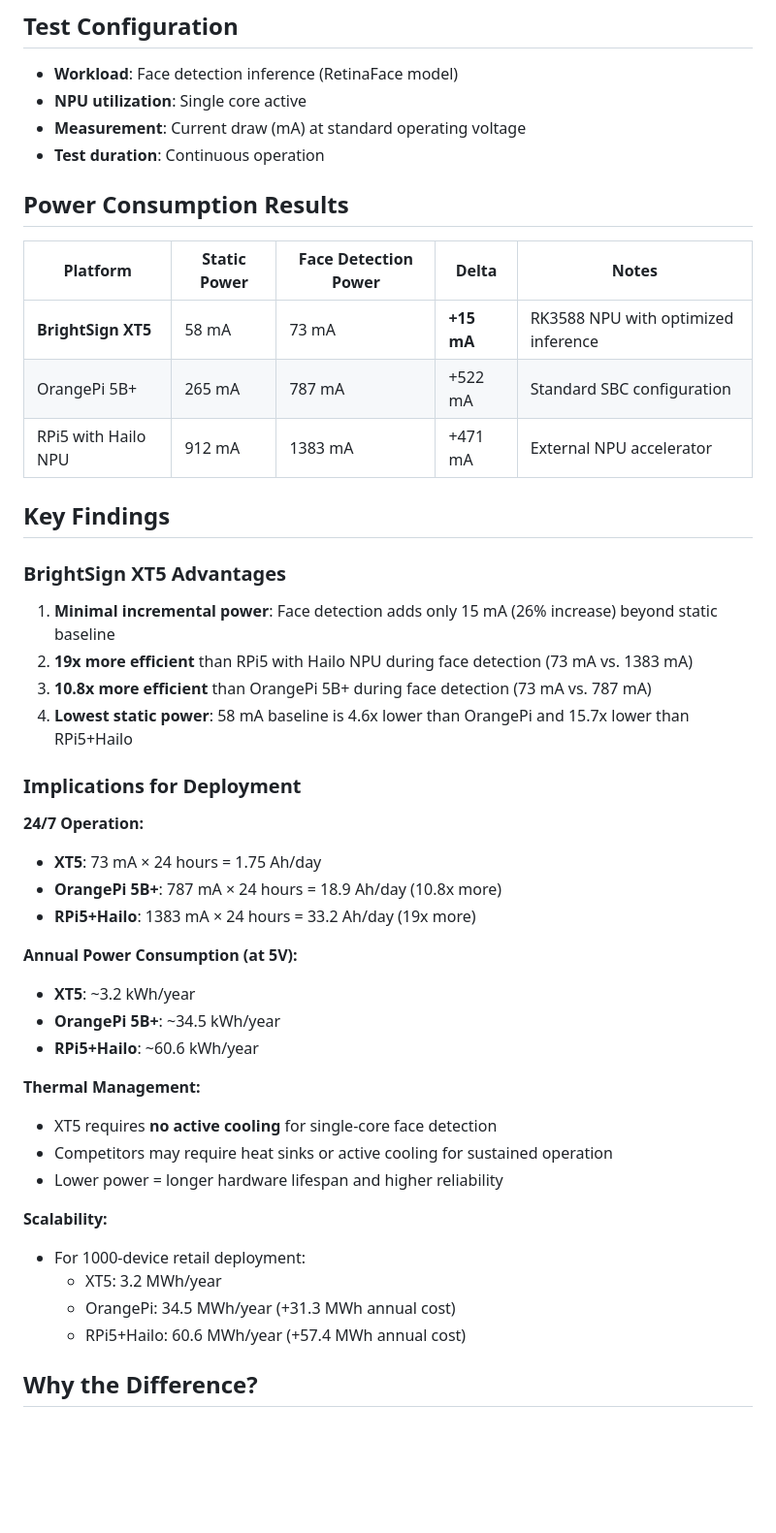
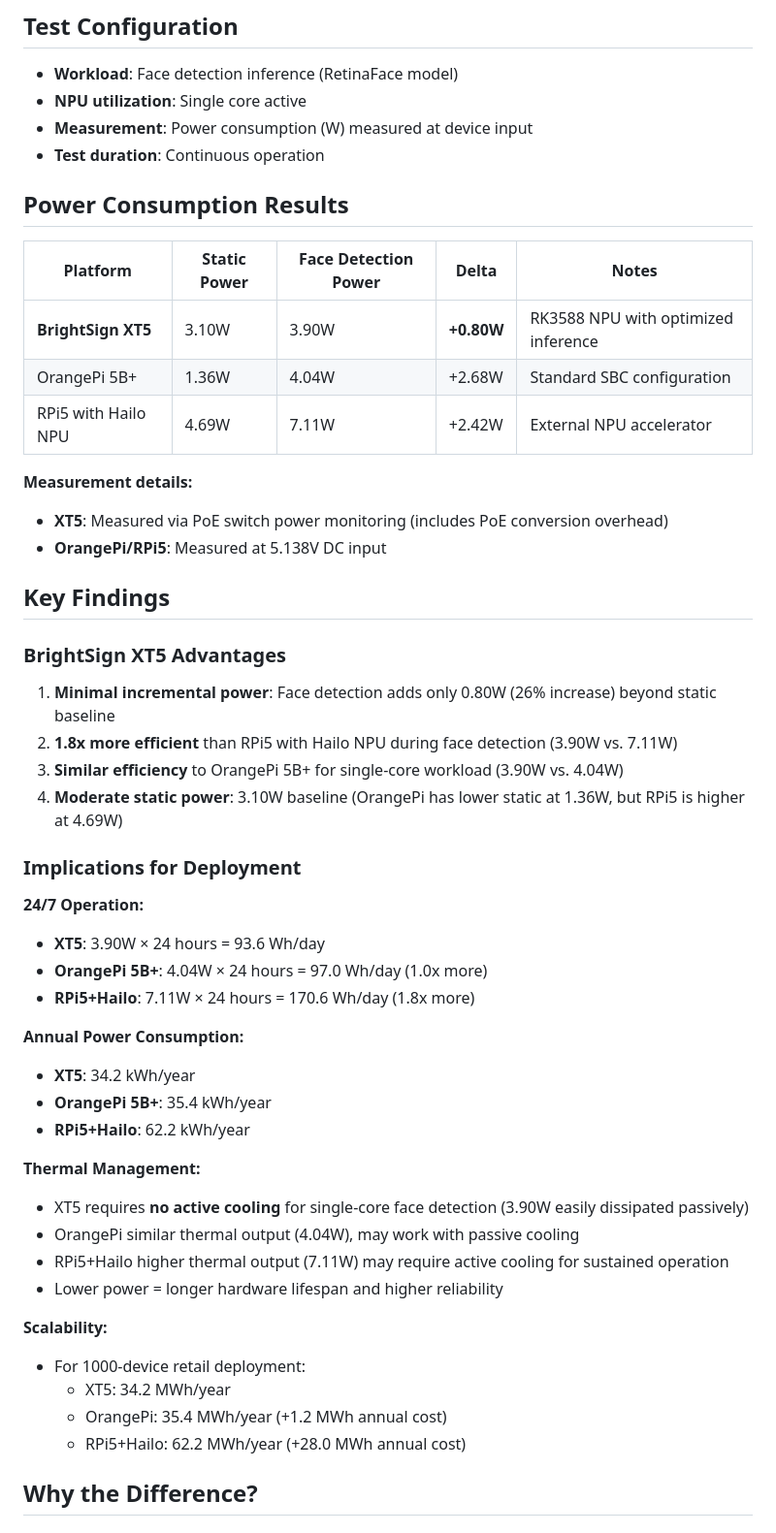
Before and after one commit to brightsign/argus-audience-measurement-extension, a Markdown page: docs/one-core-power-compare.md, the part around the change printed below. Shown: that part at 97% size. Rendered like a GitHub page; blank space fills up the shorter version.

```diff
--- a/docs/one-core-power-compare.md
+++ b/docs/one-core-power-compare.md
@@ -8,48 +8,53 @@ This document compares power consumption across different platforms when running
 
 - **Workload**: Face detection inference (RetinaFace model)
 - **NPU utilization**: Single core active
-- **Measurement**: Current draw (mA) at standard operating voltage
+- **Measurement**: Power consumption (W) measured at device input
 - **Test duration**: Continuous operation
 
 ## Power Consumption Results
 
 | Platform | Static Power | Face Detection Power | Delta | Notes |
 |----------|-------------|---------------------|-------|-------|
-| **BrightSign XT5** | 58 mA | 73 mA | **+15 mA** | RK3588 NPU with optimized inference |
-| OrangePi 5B+ | 265 mA | 787 mA | +522 mA | Standard SBC configuration |
-| RPi5 with Hailo NPU | 912 mA | 1383 mA | +471 mA | External NPU accelerator |
+| **BrightSign XT5** | 3.10W | 3.90W | **+0.80W** | RK3588 NPU with optimized inference |
+| OrangePi 5B+ | 1.36W | 4.04W | +2.68W | Standard SBC configuration |
+| RPi5 with Hailo NPU | 4.69W | 7.11W | +2.42W | External NPU accelerator |
+
+**Measurement details:**
+- **XT5**: Measured via PoE switch power monitoring (includes PoE conversion overhead)
+- **OrangePi/RPi5**: Measured at 5.138V DC input
 
 ## Key Findings
 
 ### BrightSign XT5 Advantages
 
-1. **Minimal incremental power**: Face detection adds only 15 mA (26% increase) beyond static baseline
-2. **19x more efficient** than RPi5 with Hailo NPU during face detection (73 mA vs. 1383 mA)
-3. **10.8x more efficient** than OrangePi 5B+ during face detection (73 mA vs. 787 mA)
-4. **Lowest static power**: 58 mA baseline is 4.6x lower than OrangePi and 15.7x lower than RPi5+Hailo
+1. **Minimal incremental power**: Face detection adds only 0.80W (26% increase) beyond static baseline
+2. **1.8x more efficient** than RPi5 with Hailo NPU during face detection (3.90W vs. 7.11W)
+3. **Similar efficiency** to OrangePi 5B+ for single-core workload (3.90W vs. 4.04W)
+4. **Moderate static power**: 3.10W baseline (OrangePi has lower static at 1.36W, but RPi5 is higher at 4.69W)
 
 ### Implications for Deployment
 
 **24/7 Operation:**
-- **XT5**: 73 mA × 24 hours = 1.75 Ah/day
-- **OrangePi 5B+**: 787 mA × 24 hours = 18.9 Ah/day (10.8x more)
-- **RPi5+Hailo**: 1383 mA × 24 hours = 33.2 Ah/day (19x more)
+- **XT5**: 3.90W × 24 hours = 93.6 Wh/day
+- **OrangePi 5B+**: 4.04W × 24 hours = 97.0 Wh/day (1.0x more)
+- **RPi5+Hailo**: 7.11W × 24 hours = 170.6 Wh/day (1.8x more)
 
-**Annual Power Consumption (at 5V):**
-- **XT5**: ~3.2 kWh/year
-- **OrangePi 5B+**: ~34.5 kWh/year
-- **RPi5+Hailo**: ~60.6 kWh/year
+**Annual Power Consumption:**
+- **XT5**: 34.2 kWh/year
+- **OrangePi 5B+**: 35.4 kWh/year
+- **RPi5+Hailo**: 62.2 kWh/year
 
 **Thermal Management:**
-- XT5 requires **no active cooling** for single-core face detection
-- Competitors may require heat sinks or active cooling for sustained operation
+- XT5 requires **no active cooling** for single-core face detection (3.90W easily dissipated passively)
+- OrangePi similar thermal output (4.04W), may work with passive cooling
+- RPi5+Hailo higher thermal output (7.11W) may require active cooling for sustained operation
 - Lower power = longer hardware lifespan and higher reliability
 
 **Scalability:**
 - For 1000-device retail deployment:
-  - XT5: 3.2 MWh/year
-  - OrangePi: 34.5 MWh/year (+31.3 MWh annual cost)
-  - RPi5+Hailo: 60.6 MWh/year (+57.4 MWh annual cost)
+  - XT5: 34.2 MWh/year
+  - OrangePi: 35.4 MWh/year (+1.2 MWh annual cost)
+  - RPi5+Hailo: 62.2 MWh/year (+28.0 MWh annual cost)
 
 ## Why the Difference?
 
```
Also changed, not shown: other parts of docs/one-core-power-compare.md (+20 -10 lines), docs/power-analysis.md (+78 -58 lines), docs/bright-shopper-faq.md (renamed from docs/shopper-data-faq.md).
